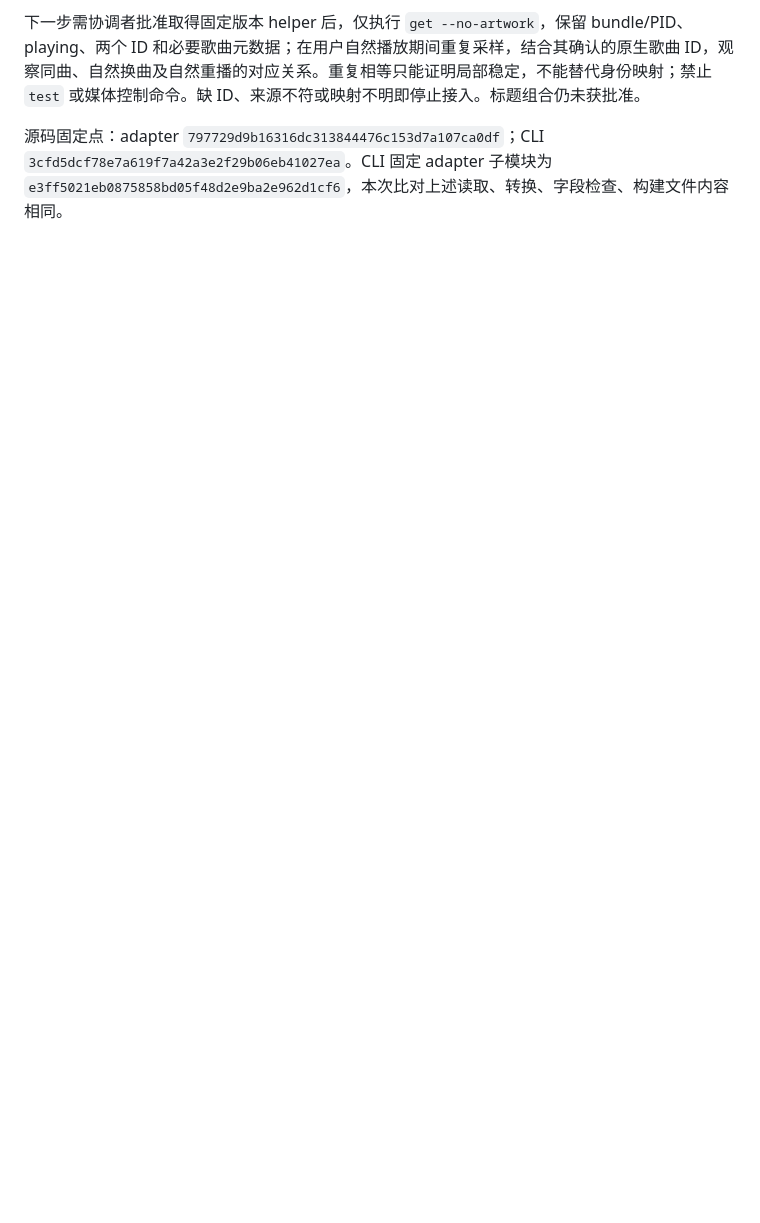
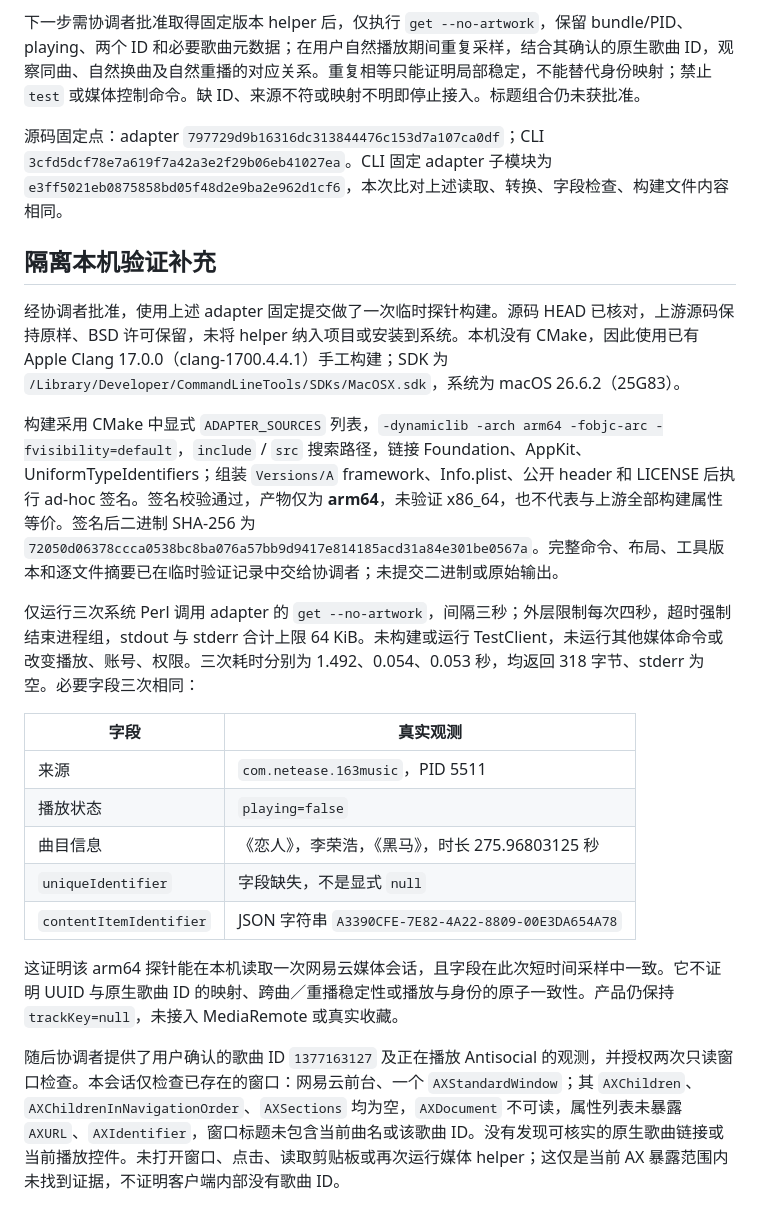
Before and after one commit to AIDiscovery007/likeit, a Markdown page: docs/identity-research.md, the part around the change. GitHub-like rendering; blank space fills up the shorter version.

Commit message:
docs: record isolated arm64 media identity probe evidence

```diff
--- a/docs/identity-research.md
+++ b/docs/identity-research.md
@@ -23,3 +23,23 @@
 [build]: https://github.com/ungive/mediaremote-adapter/blob/797729d9b16316dc313844476c153d7a107ca0df/CMakeLists.txt#L35-L76
 [license]: https://github.com/ungive/mediaremote-adapter/blob/797729d9b16316dc313844476c153d7a107ca0df/LICENSE#L1-L28
 [cli]: https://github.com/ungive/media-control/blob/3cfd5dcf78e7a619f7a42a3e2f29b06eb41027ea/bin/media-control#L1-L25
+
+## 隔离本机验证补充
+
+经协调者批准，使用上述 adapter 固定提交做了一次临时探针构建。源码 HEAD 已核对，上游源码保持原样、BSD 许可保留，未将 helper 纳入项目或安装到系统。本机没有 CMake，因此使用已有 Apple Clang 17.0.0（clang-1700.4.4.1）手工构建；SDK 为 `/Library/Developer/CommandLineTools/SDKs/MacOSX.sdk`，系统为 macOS 26.6.2（25G83）。
+
+构建采用 CMake 中显式 `ADAPTER_SOURCES` 列表，`-dynamiclib -arch arm64 -fobjc-arc -fvisibility=default`，`include` / `src` 搜索路径，链接 Foundation、AppKit、UniformTypeIdentifiers；组装 `Versions/A` framework、Info.plist、公开 header 和 LICENSE 后执行 ad-hoc 签名。签名校验通过，产物仅为 **arm64**，未验证 x86_64，也不代表与上游全部构建属性等价。签名后二进制 SHA-256 为 `72050d06378ccca0538bc8ba076a57bb9d9417e814185acd31a84e301be0567a`。完整命令、布局、工具版本和逐文件摘要已在临时验证记录中交给协调者；未提交二进制或原始输出。
+
+仅运行三次系统 Perl 调用 adapter 的 `get --no-artwork`，间隔三秒；外层限制每次四秒，超时强制结束进程组，stdout 与 stderr 合计上限 64 KiB。未构建或运行 TestClient，未运行其他媒体命令或改变播放、账号、权限。三次耗时分别为 1.492、0.054、0.053 秒，均返回 318 字节、stderr 为空。必要字段三次相同：
+
+| 字段                    | 真实观测                                           |
+| ----------------------- | -------------------------------------------------- |
+| 来源                    | `com.netease.163music`，PID 5511                   |
+| 播放状态                | `playing=false`                                    |
+| 曲目信息                | 《恋人》，李荣浩，《黑马》，时长 275.96803125 秒   |
+| `uniqueIdentifier`      | 字段缺失，不是显式 `null`                          |
+| `contentItemIdentifier` | JSON 字符串 `A3390CFE-7E82-4A22-8809-00E3DA654A78` |
+
+这证明该 arm64 探针能在本机读取一次网易云媒体会话，且字段在此次短时间采样中一致。它不证明 UUID 与原生歌曲 ID 的映射、跨曲／重播稳定性或播放与身份的原子一致性。产品仍保持 `trackKey=null`，未接入 MediaRemote 或真实收藏。
+
+随后协调者提供了用户确认的歌曲 ID `1377163127` 及正在播放 Antisocial 的观测，并授权两次只读窗口检查。本会话仅检查已存在的窗口：网易云前台、一个 `AXStandardWindow`；其 `AXChildren`、`AXChildrenInNavigationOrder`、`AXSections` 均为空，`AXDocument` 不可读，属性列表未暴露 `AXURL`、`AXIdentifier`，窗口标题未包含当前曲名或该歌曲 ID。没有发现可核实的原生歌曲链接或当前播放控件。未打开窗口、点击、读取剪贴板或再次运行媒体 helper；这仅是当前 AX 暴露范围内未找到证据，不证明客户端内部没有歌曲 ID。
```
